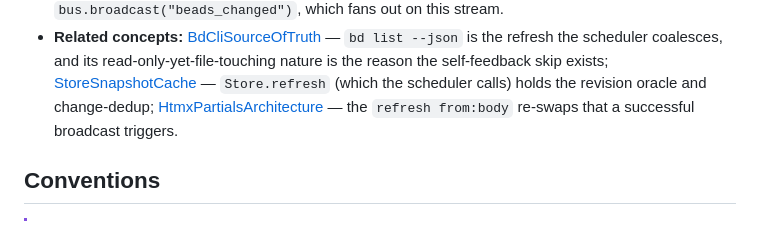
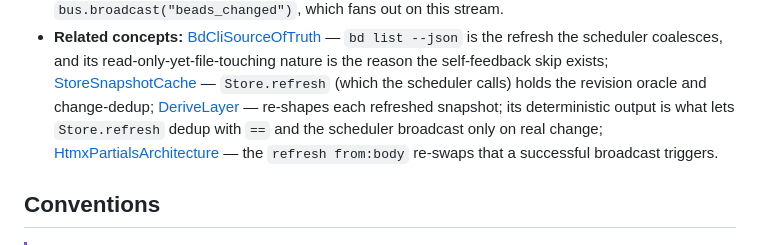
Before and after one commit to weegens-aaron/bdboard, a Markdown page: __docs/Concepts/WatcherScheduling.md, the part around the change. Rendered like a GitHub page.

```diff
--- a/__docs/Concepts/WatcherScheduling.md
+++ b/__docs/Concepts/WatcherScheduling.md
@@ -205,6 +205,9 @@ revision_signature() -> frozenset[tuple[str, bytes]]      # (manifest_path, mani
   reason the self-feedback skip exists;
   [StoreSnapshotCache](StoreSnapshotCache.md) — `Store.refresh` (which the
   scheduler calls) holds the revision oracle and change-dedup;
+  [DeriveLayer](DeriveLayer.md) — re-shapes each refreshed snapshot; its
+  deterministic output is what lets `Store.refresh` dedup with `==` and the
+  scheduler broadcast only on real change;
   [HtmxPartialsArchitecture](HtmxPartialsArchitecture.md) — the `refresh from:body`
   re-swaps that a successful broadcast triggers.
 
```
Also changed, not shown: __docs/Concepts/DeriveLayer.md (added, +421 -0 lines), __docs/_Manifest.md (+4 -4 lines).
